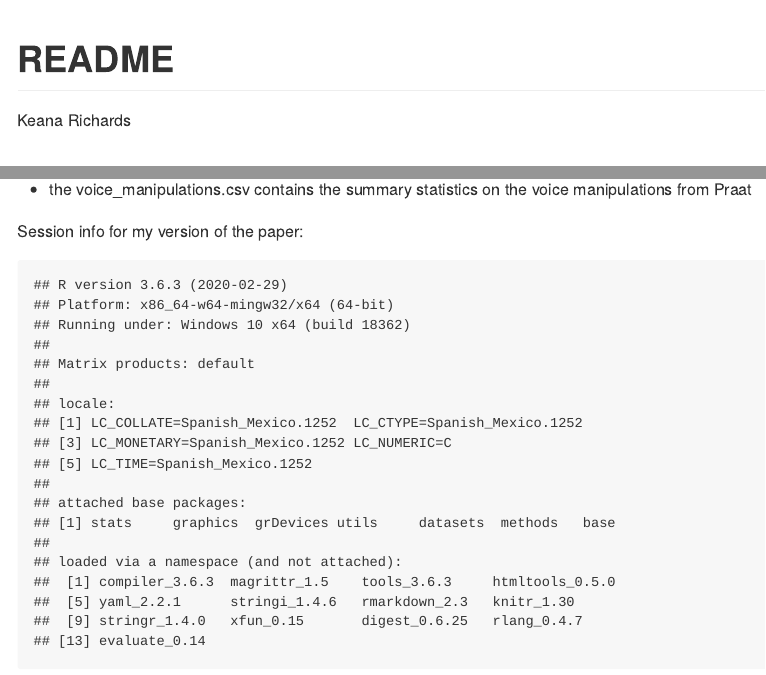
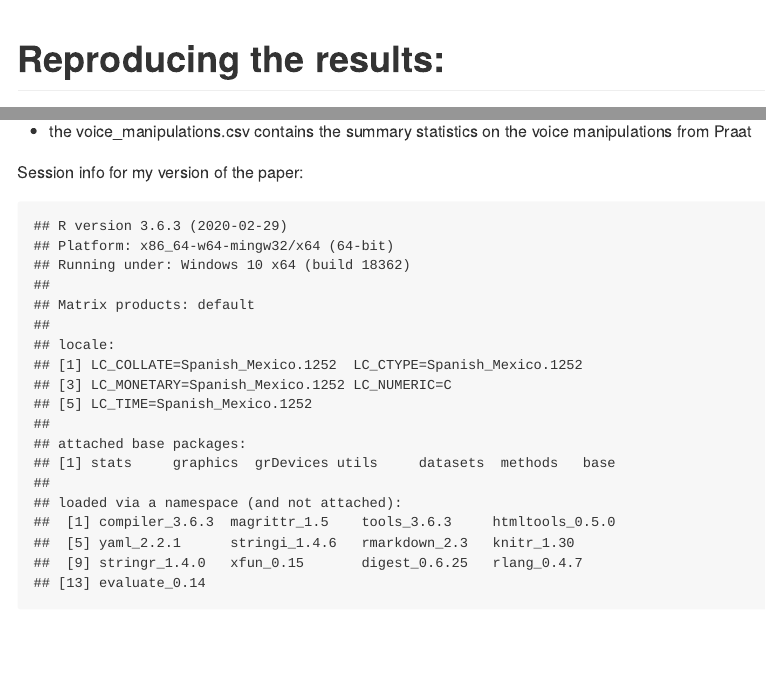
Before and after one commit to keanarichards/stats-masters, an R Markdown document (README.Rmd): the page in a window 1100 px wide, from its top, and a second part further down, joined at a grey line. The pictures show the output file README.md that the author committed with the source, drawn offline in the style of GitHub.

Commit message:
removing name & title

```diff
--- a/README.Rmd
+++ b/README.Rmd
@@ -1,6 +1,4 @@
 ---
-title: "README"
-author: "Keana Richards"
 output: github_document
 ---
 
```
Also changed, not shown: README.md, README.Rmd (2 more changed lines).
